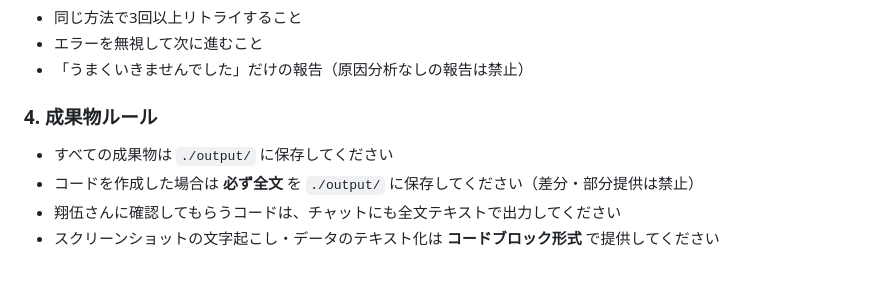
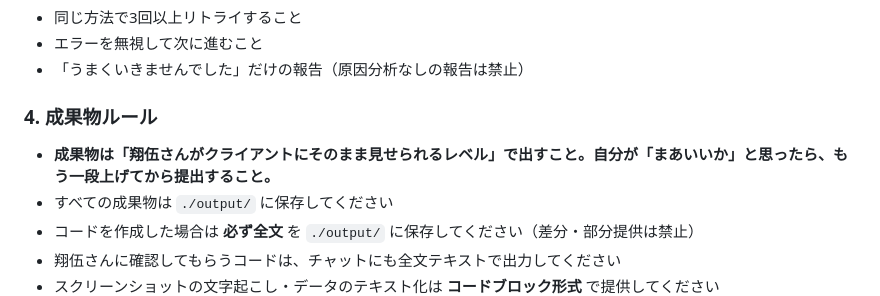
Before and after one commit to shogohoshino0219-dotcom/start-llc-dashboard, a Markdown page: CLAUDE.md, the part around the change. Rendered like a GitHub page; blank space fills up the shorter version.

Commit message:
[こう] 成果物ルールにクオリティ基準を追加

```diff
--- a/CLAUDE.md
+++ b/CLAUDE.md
@@ -177,6 +177,7 @@
 
 ### 4. 成果物ルール
 
+- **成果物は「翔伍さんがクライアントにそのまま見せられるレベル」で出すこと。自分が「まあいいか」と思ったら、もう一段上げてから提出すること。**
 - すべての成果物は `./output/` に保存してください
 - コードを作成した場合は **必ず全文** を `./output/` に保存してください（差分・部分提供は禁止）
 - 翔伍さんに確認してもらうコードは、チャットにも全文テキストで出力してください
```
